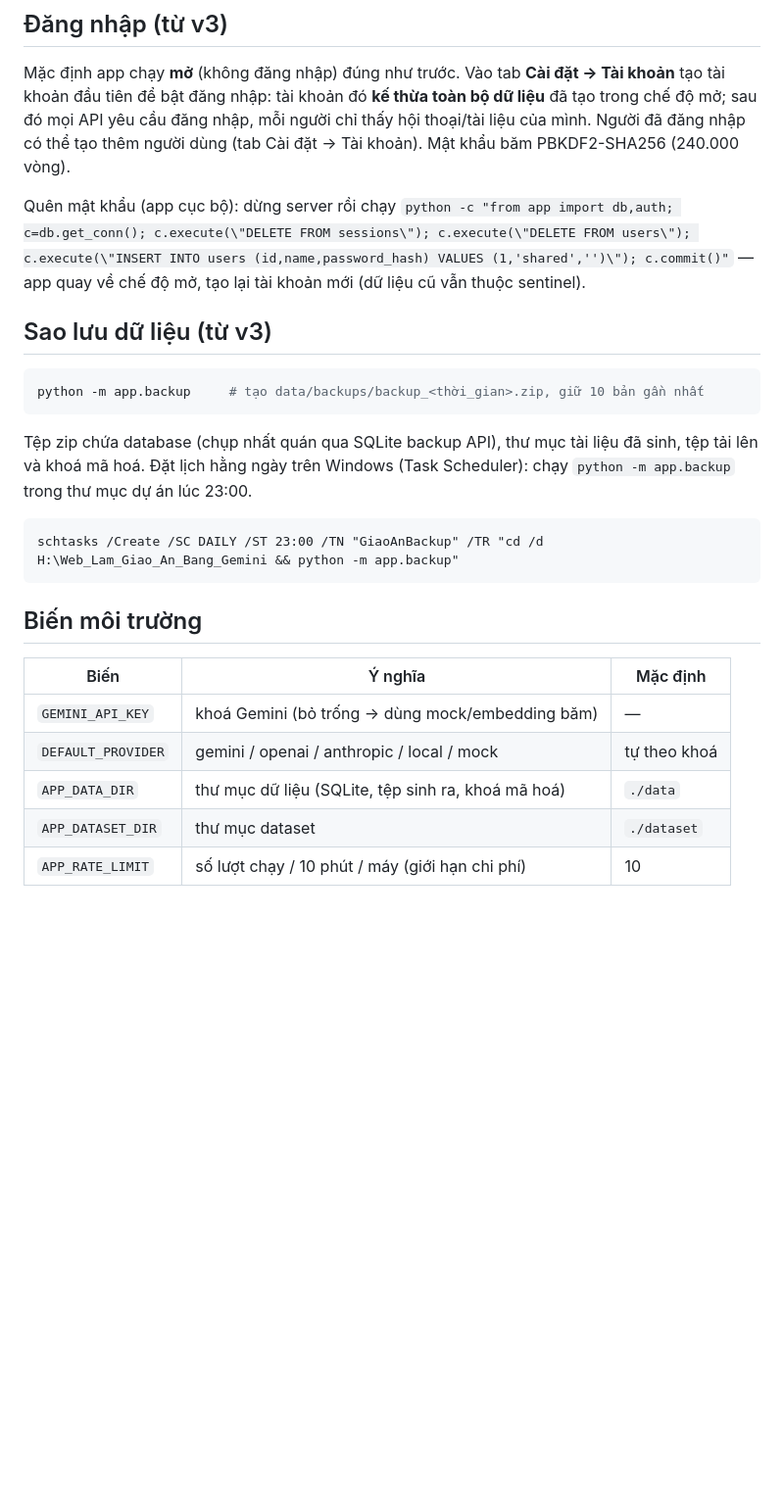
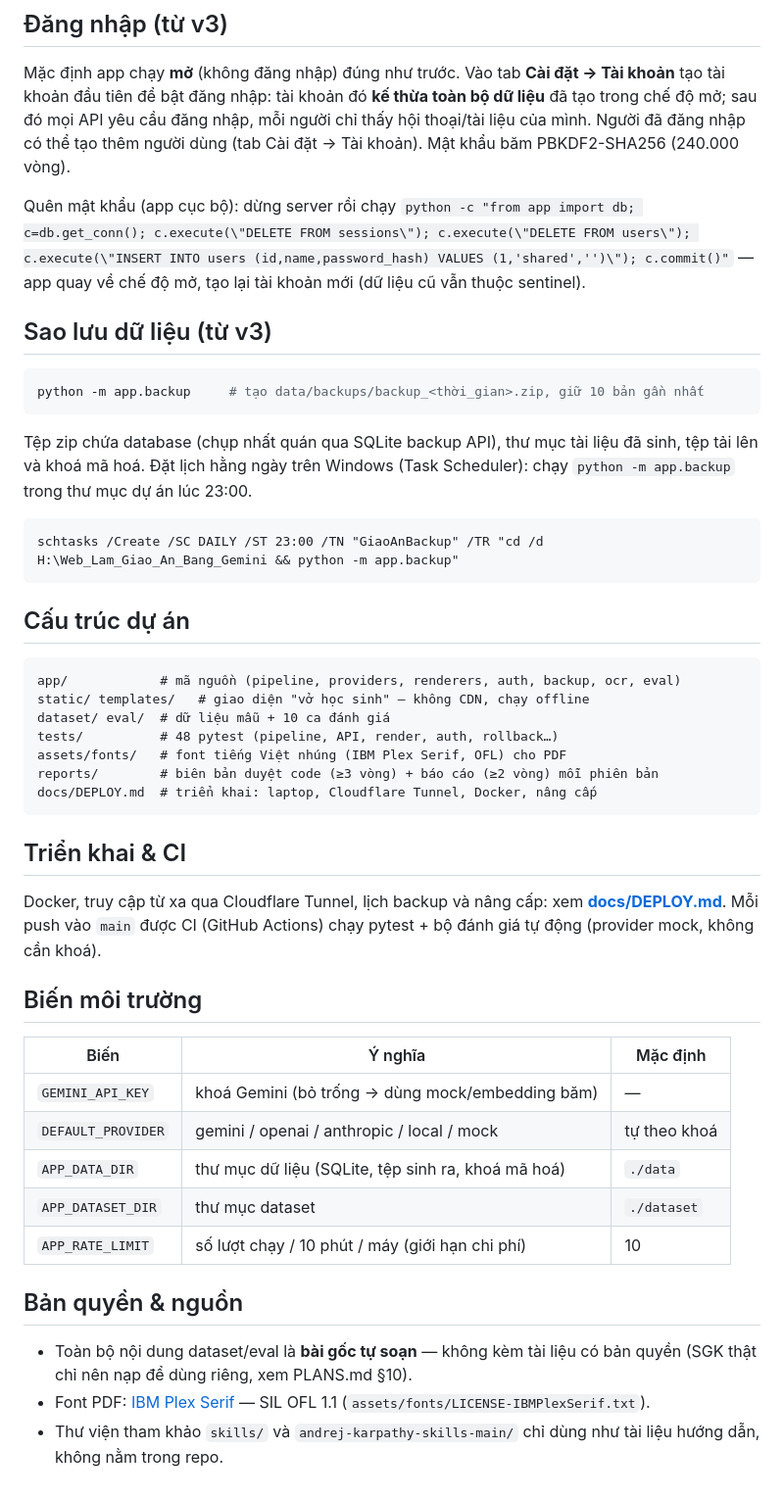
Before and after one commit to DTKien2005/giao-an-generator, a Markdown page: README.md, the part around one of its changes. Shown at 98% size. GitHub-like rendering; blank space fills up the shorter version.

````diff
--- a/README.md
+++ b/README.md
@@ -80,7 +89,7 @@ chỉ thấy hội thoại/tài liệu của mình. Người đã đăng nhập
 dùng (tab Cài đặt → Tài khoản). Mật khẩu băm PBKDF2-SHA256 (240.000 vòng).
 
 Quên mật khẩu (app cục bộ): dừng server rồi chạy
-`python -c "from app import db,auth; c=db.get_conn(); c.execute(\"DELETE FROM sessions\"); c.execute(\"DELETE FROM users\"); c.execute(\"INSERT INTO users (id,name,password_hash) VALUES (1,'shared','')\"); c.commit()"`
+`python -c "from app import db; c=db.get_conn(); c.execute(\"DELETE FROM sessions\"); c.execute(\"DELETE FROM users\"); c.execute(\"INSERT INTO users (id,name,password_hash) VALUES (1,'shared','')\"); c.commit()"`
 — app quay về chế độ mở, tạo lại tài khoản mới (dữ liệu cũ vẫn thuộc sentinel).
 
 ## Sao lưu dữ liệu (từ v3)
@@ -97,6 +106,24 @@ Scheduler): chạy `python -m app.backup` trong thư mục dự án lúc 23:00.
 schtasks /Create /SC DAILY /ST 23:00 /TN "GiaoAnBackup" /TR "cd /d H:\Web_Lam_Giao_An_Bang_Gemini && python -m app.backup"
 ```
 
+## Cấu trúc dự án
+
+```
+app/            # mã nguồn (pipeline, providers, renderers, auth, backup, ocr, eval)
+static/ templates/   # giao diện "vở học sinh" — không CDN, chạy offline
+dataset/ eval/  # dữ liệu mẫu + 10 ca đánh giá
+tests/          # 48 pytest (pipeline, API, render, auth, rollback…)
+assets/fonts/   # font tiếng Việt nhúng (IBM Plex Serif, OFL) cho PDF
+reports/        # biên bản duyệt code (≥3 vòng) + báo cáo (≥2 vòng) mỗi phiên bản
+docs/DEPLOY.md  # triển khai: laptop, Cloudflare Tunnel, Docker, nâng cấp
+```
+
+## Triển khai & CI
+
+Docker, truy cập từ xa qua Cloudflare Tunnel, lịch backup và nâng cấp: xem
+**[docs/DEPLOY.md](docs/DEPLOY.md)**. Mỗi push vào `main` được CI (GitHub
+Actions) chạy pytest + bộ đánh giá tự động (provider mock, không cần khoá).
+
 ## Biến môi trường
 
 | Biến | Ý nghĩa | Mặc định |
@@ -106,3 +133,12 @@ schtasks /Create /SC DAILY /ST 23:00 /TN "GiaoAnBackup" /TR "cd /d H:\Web_Lam_Gi
 | `APP_DATA_DIR` | thư mục dữ liệu (SQLite, tệp sinh ra, khoá mã hoá) | `./data` |
 | `APP_DATASET_DIR` | thư mục dataset | `./dataset` |
 | `APP_RATE_LIMIT` | số lượt chạy / 10 phút / máy (giới hạn chi phí) | 10 |
+
+## Bản quyền & nguồn
+
+- Toàn bộ nội dung dataset/eval là **bài gốc tự soạn** — không kèm tài liệu có
+  bản quyền (SGK thật chỉ nên nạp để dùng riêng, xem PLANS.md §10).
+- Font PDF: [IBM Plex Serif](https://github.com/IBM/plex) — SIL OFL 1.1
+  (`assets/fonts/LICENSE-IBMPlexSerif.txt`).
+- Thư viện tham khảo `skills/` và `andrej-karpathy-skills-main/` chỉ dùng như
+  tài liệu hướng dẫn, không nằm trong repo.
````
Also changed, not shown: other parts of README.md (+28 -19 lines), REPORT.md (added, +114 -0 lines).
